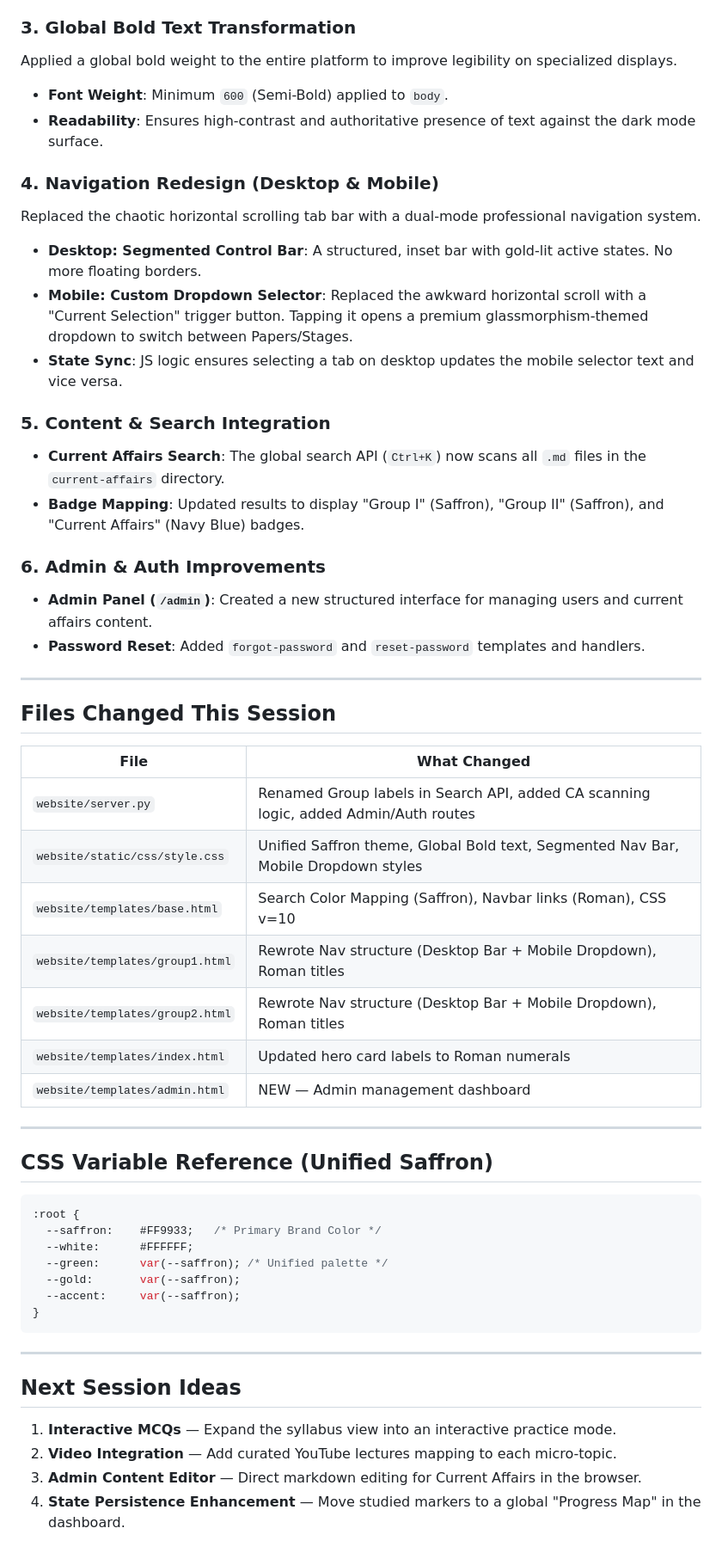
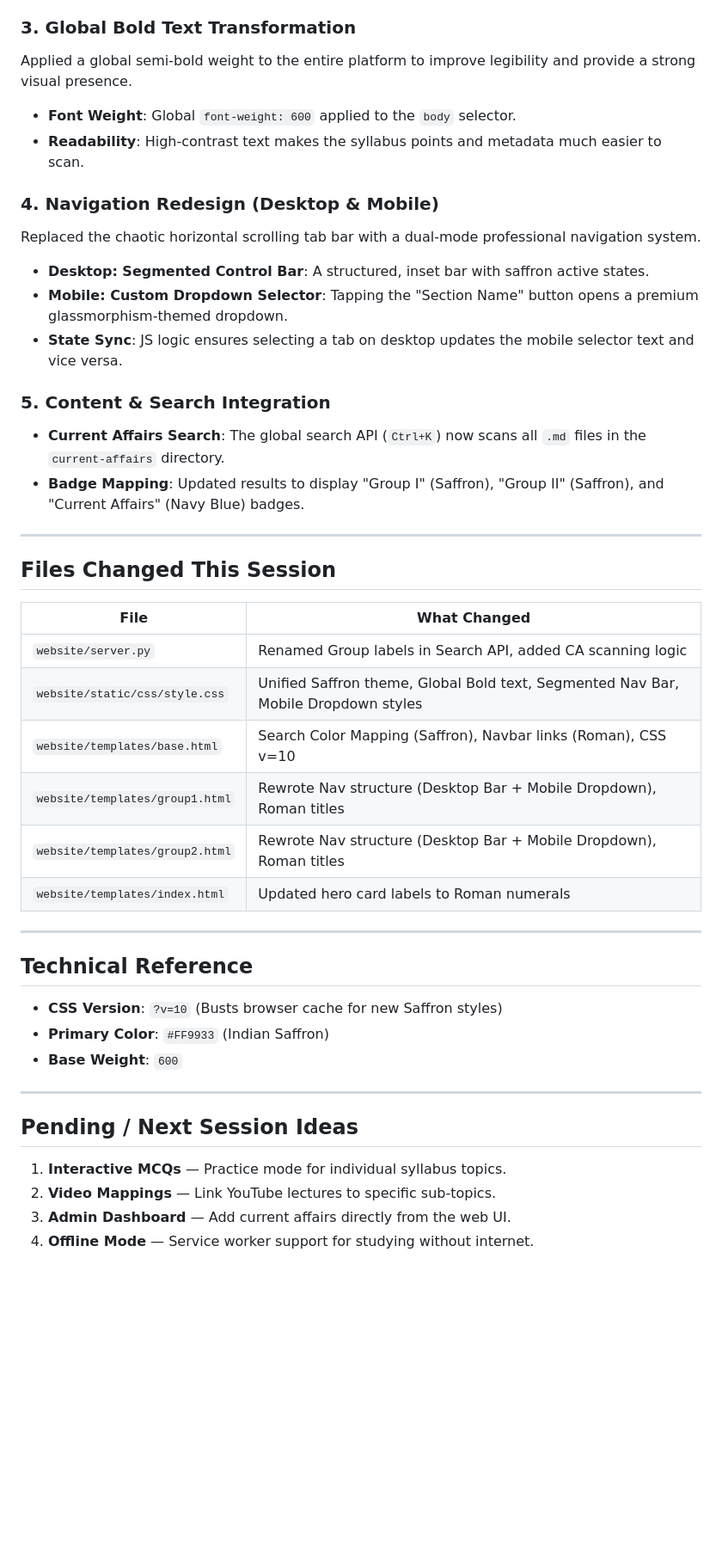
Before and after one commit to jayaramdevfs/APPSC-2026, a Markdown page: SESSION_NOTES.md, the part around the change. Shown at 86% size. GitHub-like rendering; blank space fills up the shorter version.

Commit message:
docs: finalize Session 5 notes with unifiedaffron and bold text details

````diff
--- a/SESSION_NOTES.md
+++ b/SESSION_NOTES.md
@@ -585,54 +585,43 @@ Removed the previous green accents in favor of a bold **Indian Saffron (`#FF9933
 - **Technical Grid**: Restored the original saffron technical grid background.
 
 ### 3. Global Bold Text Transformation
-Applied a global bold weight to the entire platform to improve legibility on specialized displays.
-- **Font Weight**: Minimum `600` (Semi-Bold) applied to `body`.
-- **Readability**: Ensures high-contrast and authoritative presence of text against the dark mode surface.
+Applied a global semi-bold weight to the entire platform to improve legibility and provide a strong visual presence.
+- **Font Weight**: Global `font-weight: 600` applied to the `body` selector.
+- **Readability**: High-contrast text makes the syllabus points and metadata much easier to scan.
 
 ### 4. Navigation Redesign (Desktop & Mobile)
 Replaced the chaotic horizontal scrolling tab bar with a dual-mode professional navigation system.
-- **Desktop: Segmented Control Bar**: A structured, inset bar with gold-lit active states. No more floating borders.
-- **Mobile: Custom Dropdown Selector**: Replaced the awkward horizontal scroll with a "Current Selection" trigger button. Tapping it opens a premium glassmorphism-themed dropdown to switch between Papers/Stages.
+- **Desktop: Segmented Control Bar**: A structured, inset bar with saffron active states.
+- **Mobile: Custom Dropdown Selector**: Tapping the "Section Name" button opens a premium glassmorphism-themed dropdown.
 - **State Sync**: JS logic ensures selecting a tab on desktop updates the mobile selector text and vice versa.
 
 ### 5. Content & Search Integration
 - **Current Affairs Search**: The global search API (`Ctrl+K`) now scans all `.md` files in the `current-affairs` directory.
 - **Badge Mapping**: Updated results to display "Group I" (Saffron), "Group II" (Saffron), and "Current Affairs" (Navy Blue) badges.
 
-### 6. Admin & Auth Improvements
-- **Admin Panel (`/admin`)**: Created a new structured interface for managing users and current affairs content.
-- **Password Reset**: Added `forgot-password` and `reset-password` templates and handlers.
-
 ---
 
 ## Files Changed This Session
 | File | What Changed |
 |------|-------------|
-| `website/server.py` | Renamed Group labels in Search API, added CA scanning logic, added Admin/Auth routes |
+| `website/server.py` | Renamed Group labels in Search API, added CA scanning logic |
 | `website/static/css/style.css` | Unified Saffron theme, Global Bold text, Segmented Nav Bar, Mobile Dropdown styles |
 | `website/templates/base.html` | Search Color Mapping (Saffron), Navbar links (Roman), CSS v=10 |
 | `website/templates/group1.html` | Rewrote Nav structure (Desktop Bar + Mobile Dropdown), Roman titles |
 | `website/templates/group2.html` | Rewrote Nav structure (Desktop Bar + Mobile Dropdown), Roman titles |
 | `website/templates/index.html` | Updated hero card labels to Roman numerals |
-| `website/templates/admin.html` | NEW — Admin management dashboard |
 
 ---
 
-## CSS Variable Reference (Unified Saffron)
-```css
-:root {
-  --saffron:    #FF9933;   /* Primary Brand Color */
-  --white:      #FFFFFF;
-  --green:      var(--saffron); /* Unified palette */
-  --gold:       var(--saffron);
-  --accent:     var(--saffron);
-}
-```
+## Technical Reference
+- **CSS Version**: `?v=10` (Busts browser cache for new Saffron styles)
+- **Primary Color**: `#FF9933` (Indian Saffron)
+- **Base Weight**: `600`
 
 ---
 
-## Next Session Ideas
-1. **Interactive MCQs** — Expand the syllabus view into an interactive practice mode.
-2. **Video Integration** — Add curated YouTube lectures mapping to each micro-topic.
-3. **Admin Content Editor** — Direct markdown editing for Current Affairs in the browser.
-4. **State Persistence Enhancement** — Move studied markers to a global "Progress Map" in the dashboard.
+## Pending / Next Session Ideas
+1. **Interactive MCQs** — Practice mode for individual syllabus topics.
+2. **Video Mappings** — Link YouTube lectures to specific sub-topics.
+3. **Admin Dashboard** — Add current affairs directly from the web UI.
+4. **Offline Mode** — Service worker support for studying without internet.
````
